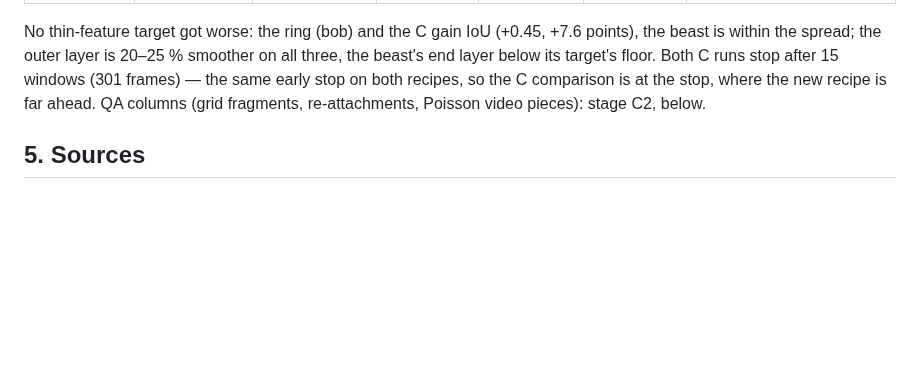
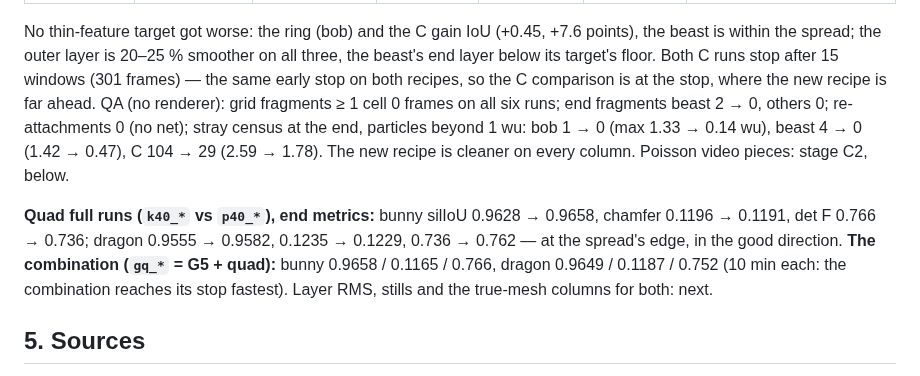
Before and after one commit to Chayoso/Shape-morphing-binder, a Markdown page: docs/surface_gradient.md, the part around the change. Rendered like a GitHub page; blank space fills up the shorter version.

Commit message:
surface_gradient.md §8: thin-feature QA columns, quad and combination end metrics
Co-Authored-By: Claude Fable 5.1 <noreply@anthropic.com>

```diff
--- a/docs/surface_gradient.md
+++ b/docs/surface_gradient.md
@@ -521,8 +521,18 @@ No thin-feature target got worse: the ring (bob) and the C gain IoU (+0.45, +7.6
 the beast is within the spread; the outer layer is 20–25 % smoother on all three, the
 beast's end layer below its target's floor. Both C runs stop after 15 windows (301
 frames) — the same early stop on both recipes, so the C comparison is at the stop, where
-the new recipe is far ahead. QA columns (grid fragments, re-attachments, Poisson video
-pieces): stage C2, below.
+the new recipe is far ahead. QA (no renderer): grid fragments ≥ 1 cell 0 frames on all
+six runs; end fragments beast 2 → 0, others 0; re-attachments 0 (no net); stray census
+at the end, particles beyond 1 wu: bob 1 → 0 (max 1.33 → 0.14 wu), beast 4 → 0 (1.42 →
+0.47), C 104 → 29 (2.59 → 1.78). The new recipe is cleaner on every column. Poisson
+video pieces: stage C2, below.
+
+**Quad full runs (`k40_*` vs `p40_*`), end metrics:** bunny silIoU 0.9628 → 0.9658,
+chamfer 0.1196 → 0.1191, det F 0.766 → 0.736; dragon 0.9555 → 0.9582, 0.1235 → 0.1229,
+0.736 → 0.762 — at the spread's edge, in the good direction. **The combination
+(`gq_*` = G5 + quad):** bunny 0.9658 / 0.1165 / 0.766, dragon 0.9649 / 0.1187 / 0.752 (10
+min each: the combination reaches its stop fastest). Layer RMS, stills and the true-mesh
+columns for both: next.
 
 ## 5. Sources
 
```
